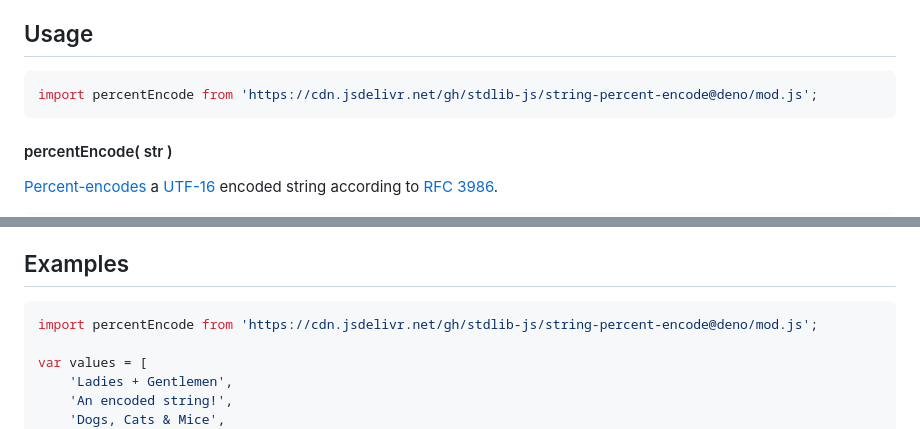
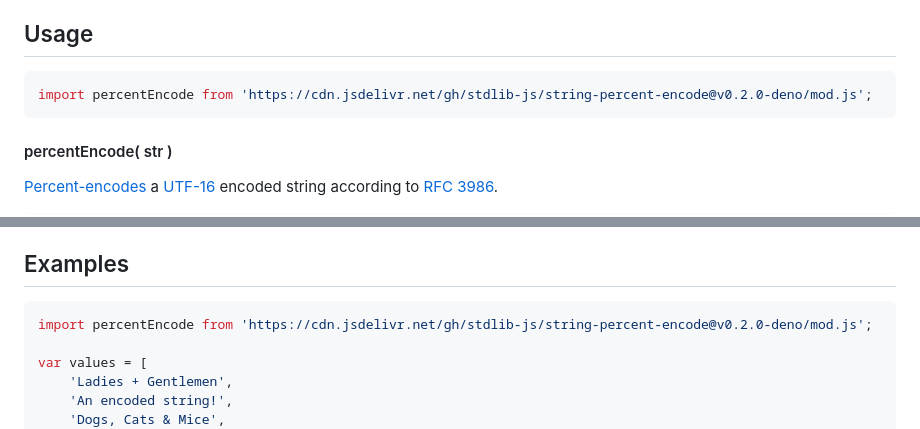
Before and after one commit to stdlib-js/string-percent-encode, a Markdown page: README.md, 2 parts joined by grey strips. Drawn GitHub-style.

Commit message:
Update README.md for Deno bundle v0.2.0

````diff
--- a/README.md
+++ b/README.md
@@ -52,7 +52,7 @@ limitations under the License.
 ## Usage
 
 ```javascript
-import percentEncode from 'https://cdn.jsdelivr.net/gh/stdlib-js/string-percent-encode@deno/mod.js';
+import percentEncode from 'https://cdn.jsdelivr.net/gh/stdlib-js/string-percent-encode@v0.2.0-deno/mod.js';
 ```
 
 #### percentEncode( str )
@@ -96,7 +96,7 @@ var out = percentEncode( '☃' );
 <!-- eslint no-undef: "error" -->
 
 ```javascript
-import percentEncode from 'https://cdn.jsdelivr.net/gh/stdlib-js/string-percent-encode@deno/mod.js';
+import percentEncode from 'https://cdn.jsdelivr.net/gh/stdlib-js/string-percent-encode@v0.2.0-deno/mod.js';
 
 var values = [
     'Ladies + Gentlemen',
````
